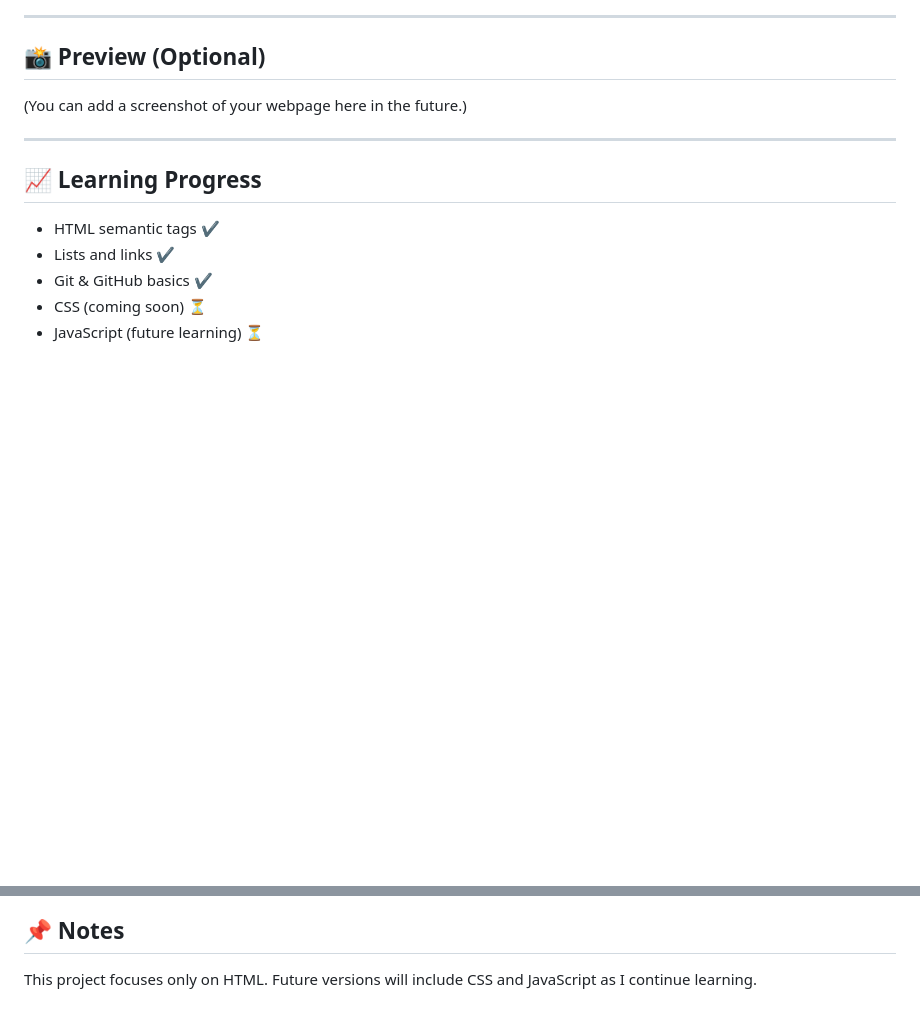
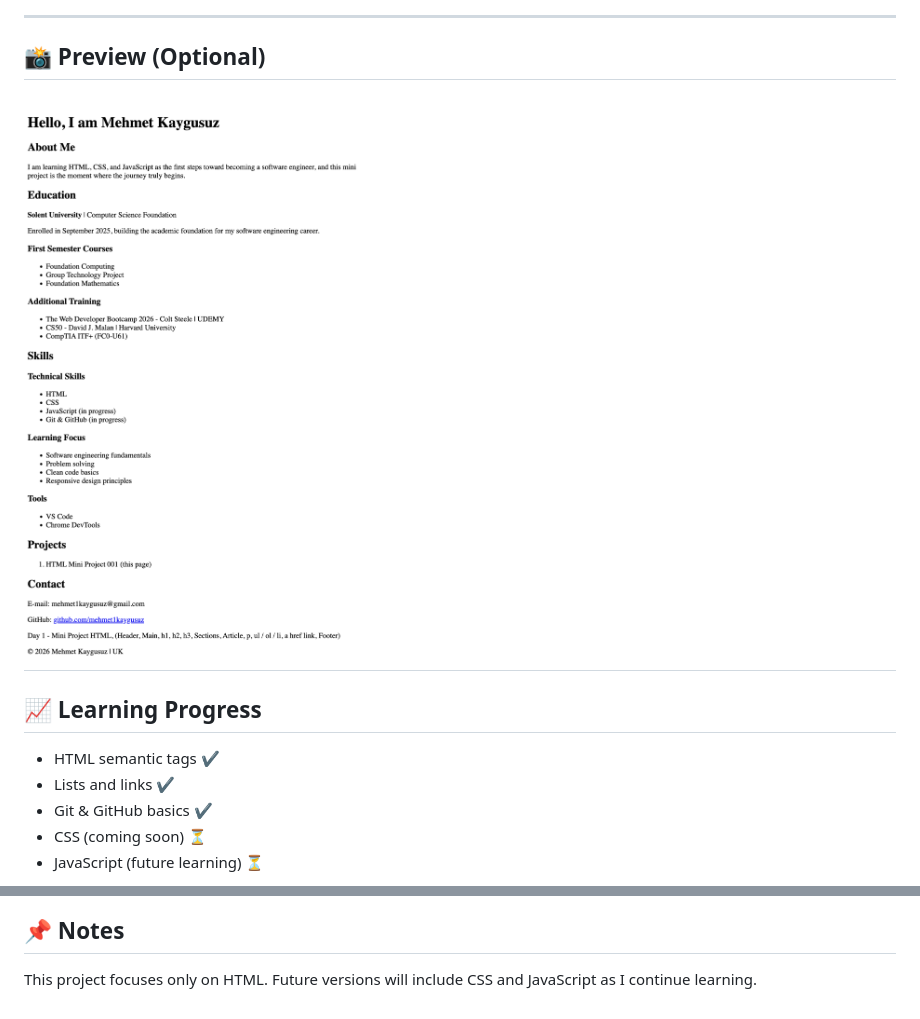
Before and after one commit to Mehmet1Kaygusuz/html_mini_project_001, a Markdown page: README.md, 2 parts joined by grey strips. Rendered like a GitHub page; pictures changed too: screen_shot_index.html.png (added); blank space fills up the shorter version.

```diff
--- a/README.md
+++ b/README.md
@@ -56,9 +56,7 @@ This project represents **Day 1** of my path toward becoming a software engineer
 
 ## 📸 Preview (Optional)
 
-(You can add a screenshot of your webpage here in the future.)
-
----
+## ![Project Preview][def]
 
 ## 📈 Learning Progress
 
@@ -79,3 +77,5 @@ This project represents **Day 1** of my path toward becoming a software engineer
 ## 📌 Notes
 
 This project focuses only on HTML. Future versions will include CSS and JavaScript as I continue learning.
+
+[def]: ./screen_shot_index.html.png
```
